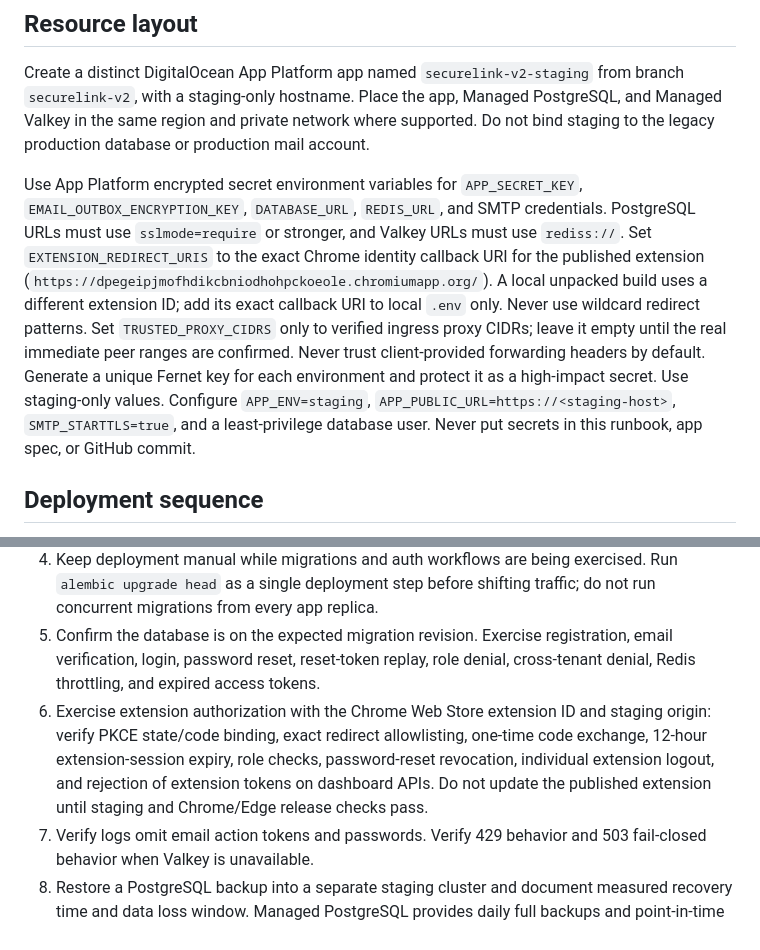
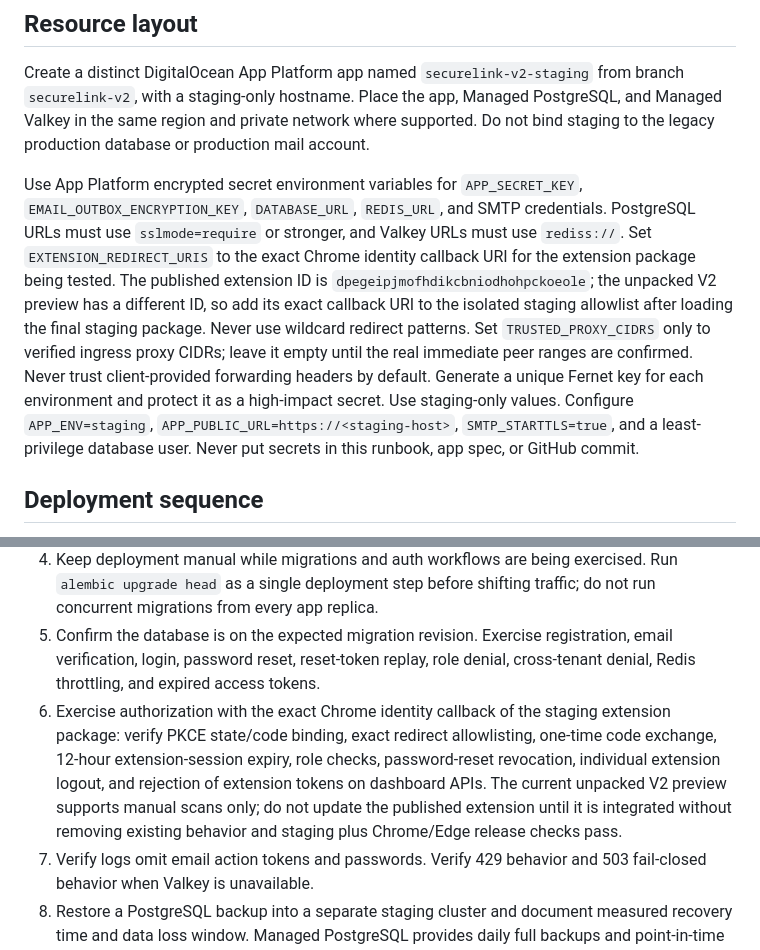
Before and after one commit to hyper1-afk/SecureLinkApp, a Markdown page: v2/docs/STAGING-RUNBOOK.md, 2 parts joined by grey strips. Drawn GitHub-style.

```diff
--- a/v2/docs/STAGING-RUNBOOK.md
+++ b/v2/docs/STAGING-RUNBOOK.md
@@ -6,7 +6,7 @@ This is a preparation runbook. It creates no DigitalOcean resources and contains
 
 Create a distinct DigitalOcean App Platform app named `securelink-v2-staging` from branch `securelink-v2`, with a staging-only hostname. Place the app, Managed PostgreSQL, and Managed Valkey in the same region and private network where supported. Do not bind staging to the legacy production database or production mail account.
 
-Use App Platform encrypted secret environment variables for `APP_SECRET_KEY`, `EMAIL_OUTBOX_ENCRYPTION_KEY`, `DATABASE_URL`, `REDIS_URL`, and SMTP credentials. PostgreSQL URLs must use `sslmode=require` or stronger, and Valkey URLs must use `rediss://`. Set `EXTENSION_REDIRECT_URIS` to the exact Chrome identity callback URI for the published extension (`https://dpegeipjmofhdikcbniodhohpckoeole.chromiumapp.org/`). A local unpacked build uses a different extension ID; add its exact callback URI to local `.env` only. Never use wildcard redirect patterns. Set `TRUSTED_PROXY_CIDRS` only to verified ingress proxy CIDRs; leave it empty until the real immediate peer ranges are confirmed. Never trust client-provided forwarding headers by default. Generate a unique Fernet key for each environment and protect it as a high-impact secret. Use staging-only values. Configure `APP_ENV=staging`, `APP_PUBLIC_URL=https://<staging-host>`, `SMTP_STARTTLS=true`, and a least-privilege database user. Never put secrets in this runbook, app spec, or GitHub commit.
+Use App Platform encrypted secret environment variables for `APP_SECRET_KEY`, `EMAIL_OUTBOX_ENCRYPTION_KEY`, `DATABASE_URL`, `REDIS_URL`, and SMTP credentials. PostgreSQL URLs must use `sslmode=require` or stronger, and Valkey URLs must use `rediss://`. Set `EXTENSION_REDIRECT_URIS` to the exact Chrome identity callback URI for the extension package being tested. The published extension ID is `dpegeipjmofhdikcbniodhohpckoeole`; the unpacked V2 preview has a different ID, so add its exact callback URI to the isolated staging allowlist after loading the final staging package. Never use wildcard redirect patterns. Set `TRUSTED_PROXY_CIDRS` only to verified ingress proxy CIDRs; leave it empty until the real immediate peer ranges are confirmed. Never trust client-provided forwarding headers by default. Generate a unique Fernet key for each environment and protect it as a high-impact secret. Use staging-only values. Configure `APP_ENV=staging`, `APP_PUBLIC_URL=https://<staging-host>`, `SMTP_STARTTLS=true`, and a least-privilege database user. Never put secrets in this runbook, app spec, or GitHub commit.
 
 ## Deployment sequence
 
@@ -15,7 +15,7 @@ Use App Platform encrypted secret environment variables for `APP_SECRET_KEY`, `E
 3. The API image also serves a minimal same-origin account page and verification/reset pages. Configure the app health check to `/health/ready` and a separate liveness check to `/health/live`.
 4. Keep deployment manual while migrations and auth workflows are being exercised. Run `alembic upgrade head` as a single deployment step before shifting traffic; do not run concurrent migrations from every app replica.
 5. Confirm the database is on the expected migration revision. Exercise registration, email verification, login, password reset, reset-token replay, role denial, cross-tenant denial, Redis throttling, and expired access tokens.
-6. Exercise extension authorization with the Chrome Web Store extension ID and staging origin: verify PKCE state/code binding, exact redirect allowlisting, one-time code exchange, 12-hour extension-session expiry, role checks, password-reset revocation, individual extension logout, and rejection of extension tokens on dashboard APIs. Do not update the published extension until staging and Chrome/Edge release checks pass.
+6. Exercise authorization with the exact Chrome identity callback of the staging extension package: verify PKCE state/code binding, exact redirect allowlisting, one-time code exchange, 12-hour extension-session expiry, role checks, password-reset revocation, individual extension logout, and rejection of extension tokens on dashboard APIs. The current unpacked V2 preview supports manual scans only; do not update the published extension until it is integrated without removing existing behavior and staging plus Chrome/Edge release checks pass.
 7. Verify logs omit email action tokens and passwords. Verify 429 behavior and 503 fail-closed behavior when Valkey is unavailable.
 8. Restore a PostgreSQL backup into a separate staging cluster and document measured recovery time and data loss window. Managed PostgreSQL provides daily full backups and point-in-time recovery for the prior seven days; validate an actual restore before relying on it.
 9. Record deploy commit, migration revision, health status, alert routing, rollback steps, and restore evidence before considering any production promotion.
```
Also changed, not shown: v2/README.md (+3 -3 lines), v2/docs/PRODUCT-DIRECTION.md (+1 -1 lines).
